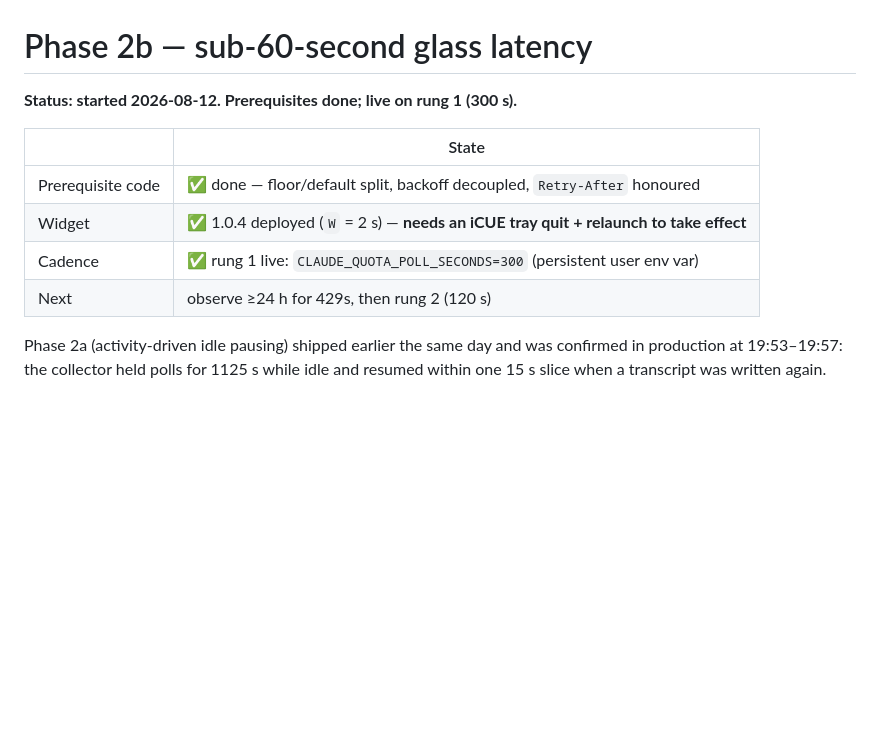
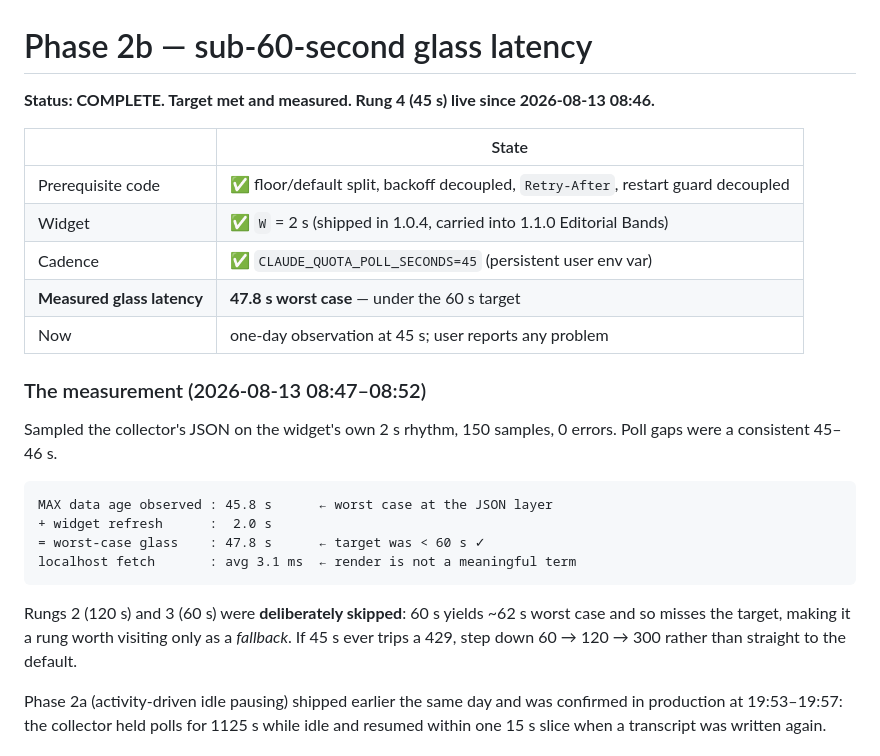
Before and after one commit to nightskyowl/claude-usage-for-iCUE, a Markdown page: docs/phase-2b-plan.md, the part around the change. Rendered like a GitHub page; blank space fills up the shorter version.

````diff
--- a/docs/phase-2b-plan.md
+++ b/docs/phase-2b-plan.md
@@ -1,13 +1,30 @@
 # Phase 2b — sub-60-second glass latency
 
-**Status: started 2026-08-12. Prerequisites done; live on rung 1 (300 s).**
+**Status: COMPLETE. Target met and measured. Rung 4 (45 s) live since 2026-08-13 08:46.**
 
 | | State |
 |---|---|
-| Prerequisite code | ✅ done — floor/default split, backoff decoupled, `Retry-After` honoured |
-| Widget | ✅ 1.0.4 deployed (`W` = 2 s) — **needs an iCUE tray quit + relaunch to take effect** |
-| Cadence | ✅ rung 1 live: `CLAUDE_QUOTA_POLL_SECONDS=300` (persistent user env var) |
-| Next | observe ≥24 h for 429s, then rung 2 (120 s) |
+| Prerequisite code | ✅ floor/default split, backoff decoupled, `Retry-After`, restart guard decoupled |
+| Widget | ✅ `W` = 2 s (shipped in 1.0.4, carried into 1.1.0 Editorial Bands) |
+| Cadence | ✅ `CLAUDE_QUOTA_POLL_SECONDS=45` (persistent user env var) |
+| **Measured glass latency** | **47.8 s worst case** — under the 60 s target |
+| Now | one-day observation at 45 s; user reports any problem |
+
+### The measurement (2026-08-13 08:47–08:52)
+
+Sampled the collector's JSON on the widget's own 2 s rhythm, 150 samples, 0 errors.
+Poll gaps were a consistent 45–46 s.
+
+```
+MAX data age observed : 45.8 s      ← worst case at the JSON layer
++ widget refresh      :  2.0 s
+= worst-case glass    : 47.8 s      ← target was < 60 s ✓
+localhost fetch       : avg 3.1 ms  ← render is not a meaningful term
+```
+
+Rungs 2 (120 s) and 3 (60 s) were **deliberately skipped**: 60 s yields ~62 s worst case and
+so misses the target, making it a rung worth visiting only as a *fallback*. If 45 s ever
+trips a 429, step down 60 → 120 → 300 rather than straight to the default.
 
 Phase 2a (activity-driven idle pausing) shipped earlier the same day and was confirmed in
 production at 19:53–19:57: the collector held polls for 1125 s while idle and resumed
````
Also changed, not shown: CLAUDE.md (+19 -5 lines).
